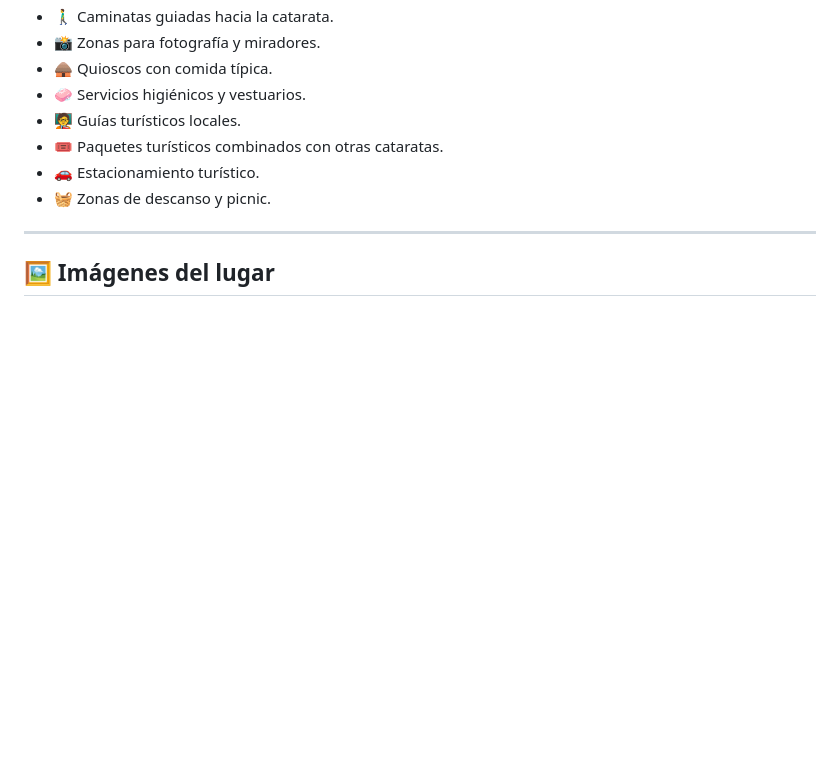
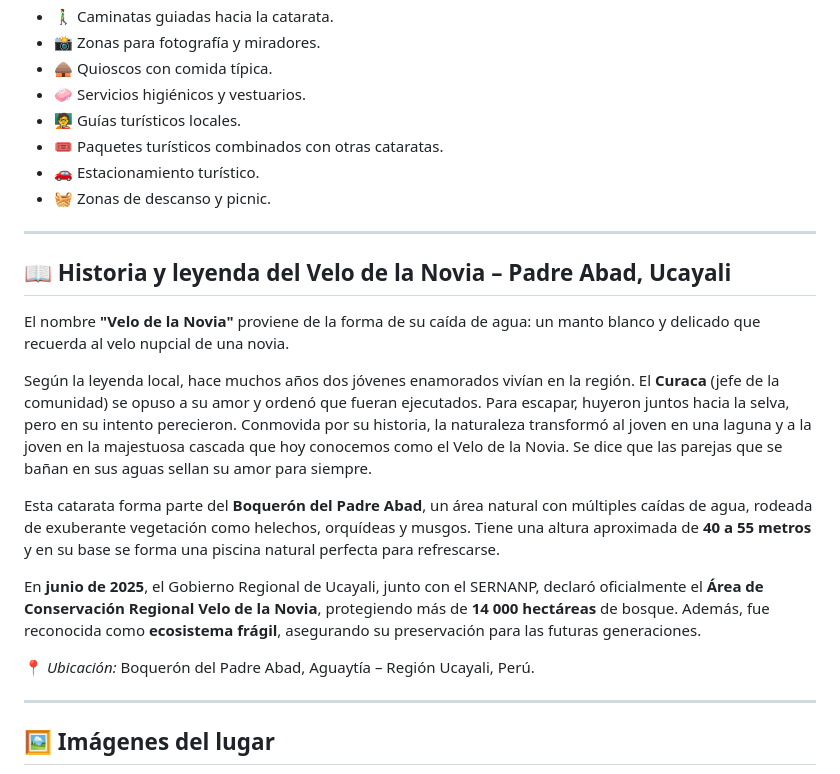
Before and after one commit to v1kktorv22-bit/canto-de-las-cataratas-, a Markdown page: README.md, the part around the change. Drawn GitHub-style; blank space fills up the shorter version.

```diff
--- a/README.md
+++ b/README.md
@@ -21,6 +21,20 @@ La catarata *Velo de la Novia* es una de las más visitadas de la zona. Su caíd
 - 🎟️ Paquetes turísticos combinados con otras cataratas.
 - 🚗 Estacionamiento turístico.
 - 🧺 Zonas de descanso y picnic.
+
+---
+
+## 📖 Historia y leyenda del Velo de la Novia – Padre Abad, Ucayali
+
+El nombre **"Velo de la Novia"** proviene de la forma de su caída de agua: un manto blanco y delicado que recuerda al velo nupcial de una novia.
+
+Según la leyenda local, hace muchos años dos jóvenes enamorados vivían en la región. El **Curaca** (jefe de la comunidad) se opuso a su amor y ordenó que fueran ejecutados. Para escapar, huyeron juntos hacia la selva, pero en su intento perecieron. Conmovida por su historia, la naturaleza transformó al joven en una laguna y a la joven en la majestuosa cascada que hoy conocemos como el Velo de la Novia. Se dice que las parejas que se bañan en sus aguas sellan su amor para siempre.
+
+Esta catarata forma parte del **Boquerón del Padre Abad**, un área natural con múltiples caídas de agua, rodeada de exuberante vegetación como helechos, orquídeas y musgos. Tiene una altura aproximada de **40 a 55 metros** y en su base se forma una piscina natural perfecta para refrescarse.
+
+En **junio de 2025**, el Gobierno Regional de Ucayali, junto con el SERNANP, declaró oficialmente el **Área de Conservación Regional Velo de la Novia**, protegiendo más de **14 000 hectáreas** de bosque. Además, fue reconocida como **ecosistema frágil**, asegurando su preservación para las futuras generaciones.
+
+📍 *Ubicación:* Boquerón del Padre Abad, Aguaytía – Región Ucayali, Perú.
 
 ---
 
```
